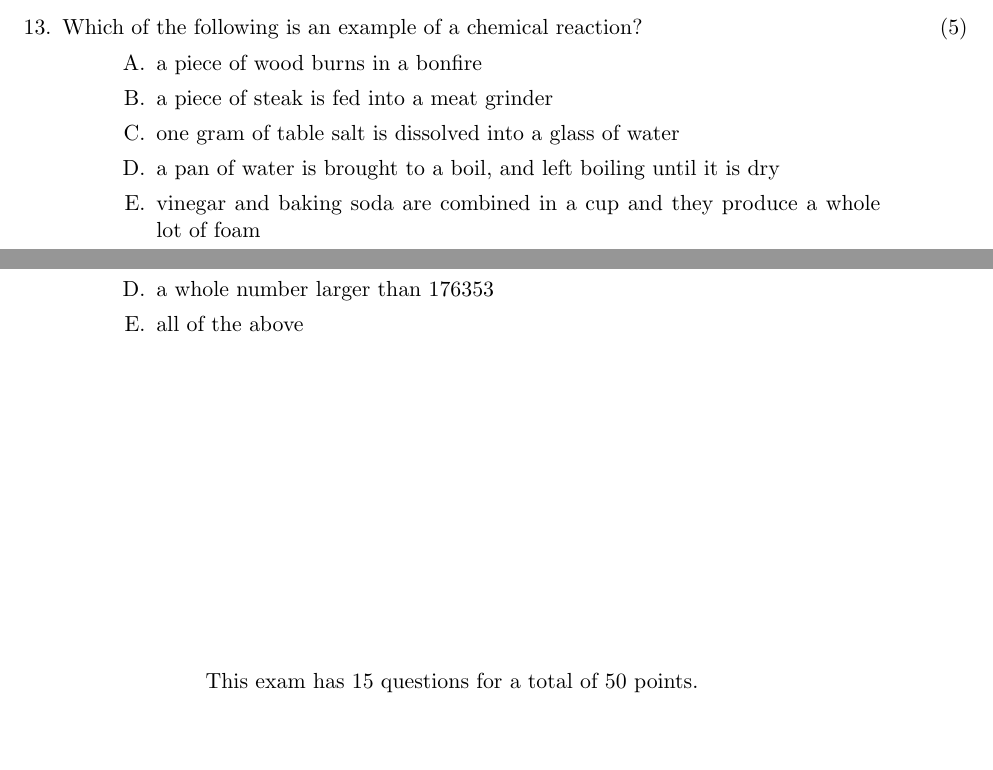
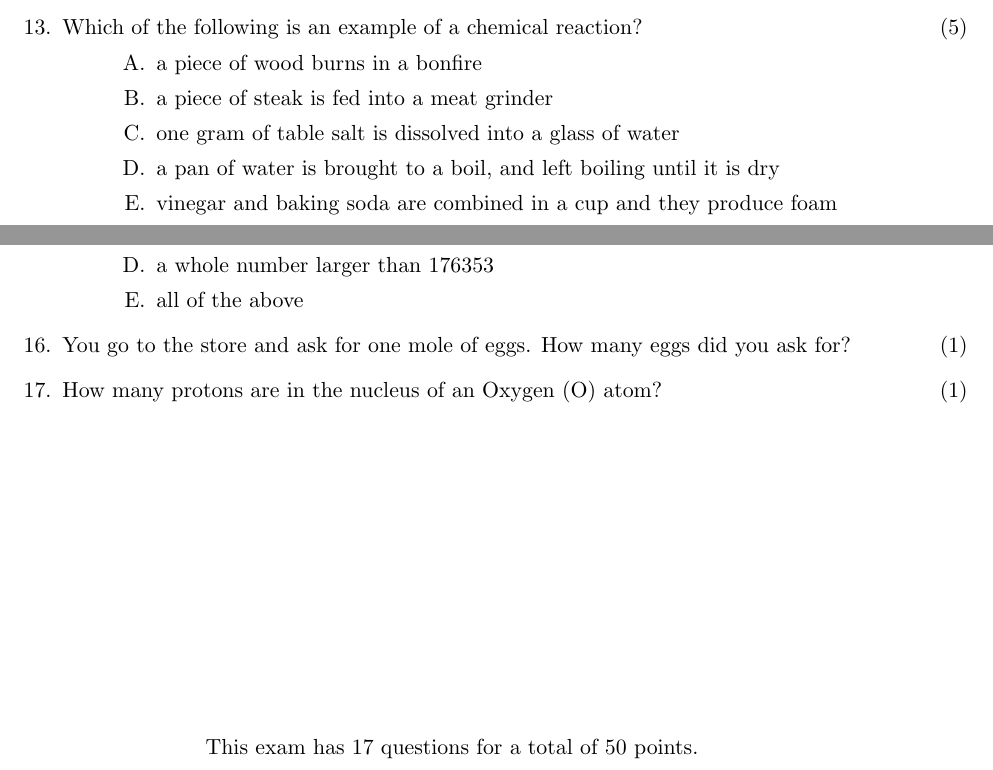
Before and after one commit to mpeever/WHH_Chemistry, a LaTeX problem sheet (Baseline_Quiz.tex): two parts of pages 3 and 4 of 4, joined at a grey line, cut so that both start at the same text, the shorter picture padded with empty space. Compiled offline with pdfLaTeX.

Commit message:
Update baseline quiz

```diff
--- a/Baseline_Quiz.tex
+++ b/Baseline_Quiz.tex
@@ -209,7 +207,7 @@ Which of the following is an example of a chemical reaction?
 \choice a piece of steak is fed into a meat grinder
 \choice one gram of table salt is dissolved into a glass of water
 \choice a pan of water is brought to a boil, and left boiling until it is dry
-\choice vinegar and baking soda are combined in a cup and they produce a whole lot of foam
+\choice vinegar and baking soda are combined in a cup and they produce foam
 \end{choices}
 \vspace{.2in}
 \pagebreak
@@ -235,6 +233,12 @@ What is $2x^2 + 13x + 123$ if $ x = 176230 $?
 \choice all of the above
 \end{choices}
 
+\question[1]
+You go to the store and ask for one mole of eggs. How many eggs did you ask for?
+
+\question[1]
+How many protons are in the nucleus of an Oxygen (\ce{O}) atom?
+
 \end{questions}
 
 \vspace{2in}
```
Also changed, not shown: Baseline_Quiz.pdf, Module_1/Notes.pdf, Module_2/Notes.pdf, Module_3/Notes.pdf, Module_4/Notes.pdf, Baseline_Quiz.tex (4 more changed lines), 4 other files.
